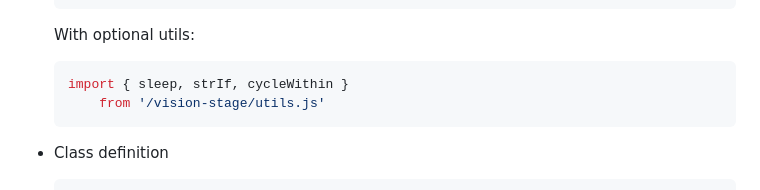
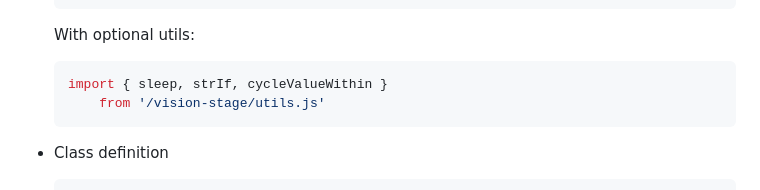
Before and after one commit to ncodefun/visionstage.dev, a Markdown page: get-started.md, the part around the change. GitHub-like rendering.

Commit message:
renamed cycleValu to cycleValueWithin

````diff
--- a/get-started.md
+++ b/get-started.md
@@ -34,7 +34,7 @@ This cannot be more straightforward:
 	```
 	With optional utils:
 	```js
-	import { sleep, strIf, cycleWithin }
+	import { sleep, strIf, cycleValueWithin }
 		from '/vision-stage/utils.js'
 	```
 
````
